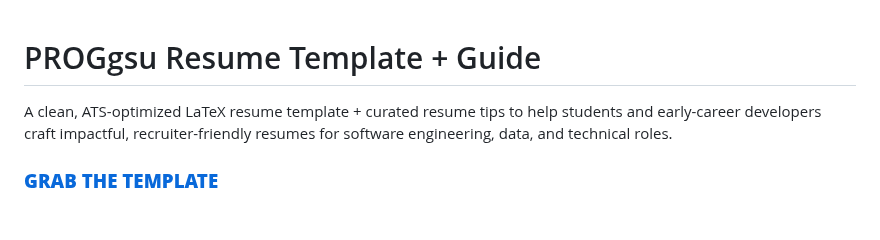
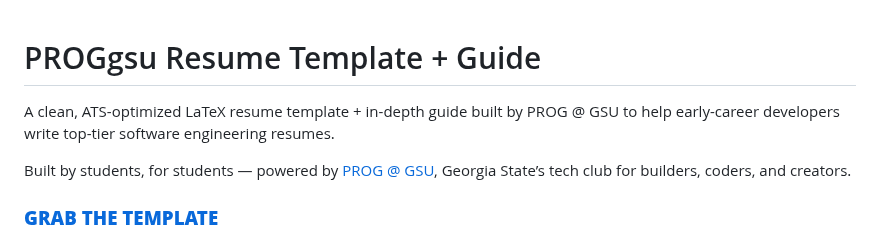
Before and after one commit to ProgClubGSU/Resume-Template-and-Guide, a Markdown page: README.md, the part around the change. GitHub-like rendering; blank space fills up the shorter version.

```diff
--- a/README.md
+++ b/README.md
@@ -1,6 +1,8 @@
 # PROGgsu Resume Template + Guide
+A clean, ATS-optimized LaTeX resume template + in-depth guide built by PROG @ GSU to help early-career developers write top-tier software engineering resumes.
 
-A clean, ATS-optimized LaTeX resume template + curated resume tips to help students and early-career developers craft impactful, recruiter-friendly resumes for software engineering, data, and technical roles.
+Built by students, for students — powered by [PROG @ GSU](https://proggsu.vercel.app), Georgia State’s tech club for builders, coders, and creators.
+
 
 ### **[GRAB THE TEMPLATE](#-getting-the-template)**
 
```
